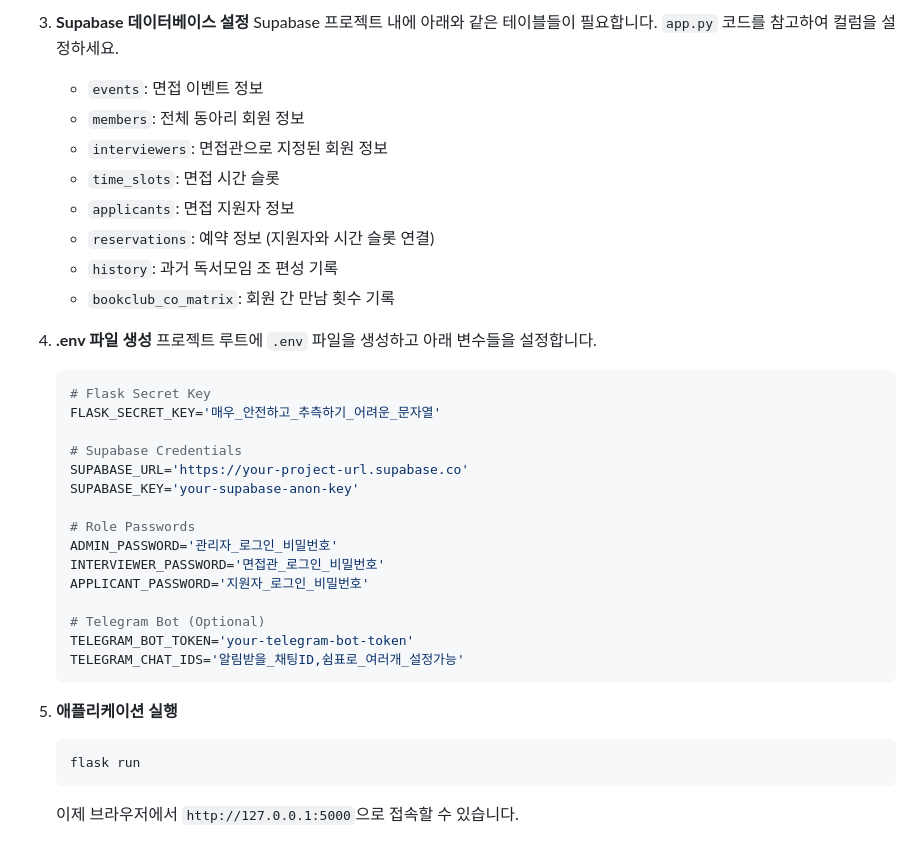
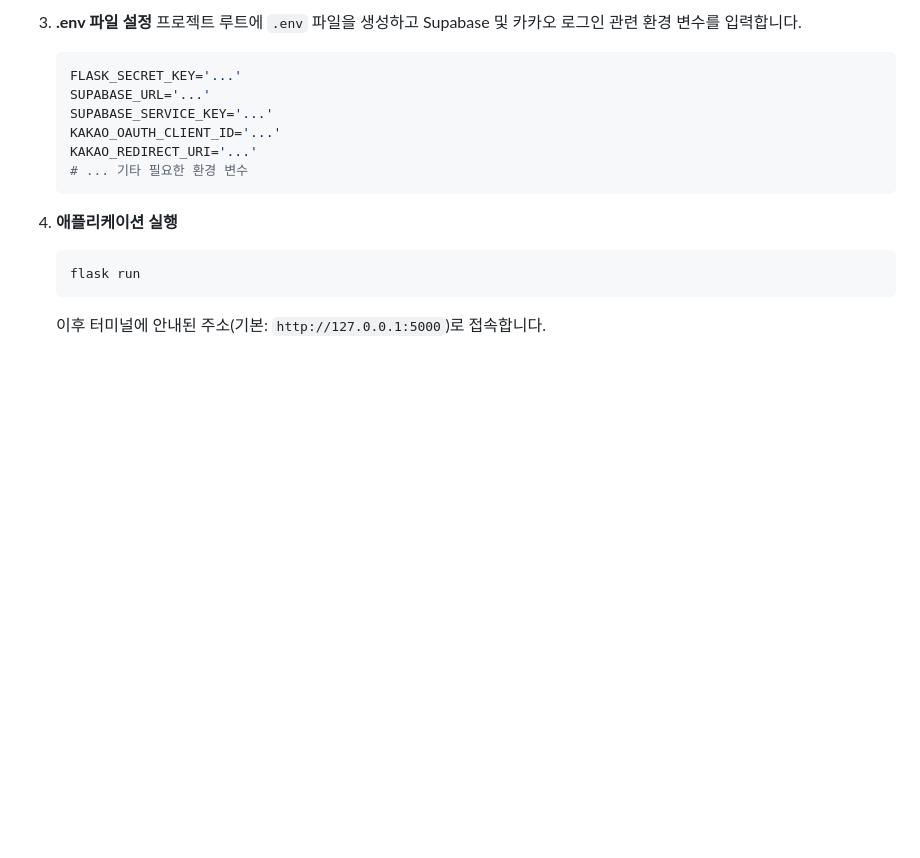
Before and after one commit to 0neiszer0/book_member_maker, a Markdown page: readme.md, the part around one of its changes. Drawn GitHub-style; blank space fills up the shorter version.

````diff
--- a/readme.md
+++ b/readme.md
@@ -80,42 +58,21 @@
     ```
 
-3.  **Supabase 데이터베이스 설정**
-    Supabase 프로젝트 내에 아래와 같은 테이블들이 필요합니다. `app.py` 코드를 참고하여 컬럼을 설정하세요.
-
-      * `events`: 면접 이벤트 정보
-      * `members`: 전체 동아리 회원 정보
-      * `interviewers`: 면접관으로 지정된 회원 정보
-      * `time_slots`: 면접 시간 슬롯
-      * `applicants`: 면접 지원자 정보
-      * `reservations`: 예약 정보 (지원자와 시간 슬롯 연결)
-      * `history`: 과거 독서모임 조 편성 기록
-      * `bookclub_co_matrix`: 회원 간 만남 횟수 기록
-
-4.  **.env 파일 생성**
-    프로젝트 루트에 `.env` 파일을 생성하고 아래 변수들을 설정합니다.
+3.  **.env 파일 설정**
+    프로젝트 루트에 `.env` 파일을 생성하고 Supabase 및 카카오 로그인 관련 환경 변수를 입력합니다.
 
     ```env
-    # Flask Secret Key
-    FLASK_SECRET_KEY='매우_안전하고_추측하기_어려운_문자열'
-
-    # Supabase Credentials
-    SUPABASE_URL='https://your-project-url.supabase.co'
-    SUPABASE_KEY='your-supabase-anon-key'
-
-    # Role Passwords
-    ADMIN_PASSWORD='관리자_로그인_비밀번호'
-    INTERVIEWER_PASSWORD='면접관_로그인_비밀번호'
-    APPLICANT_PASSWORD='지원자_로그인_비밀번호'
-
-    # Telegram Bot (Optional)
-    TELEGRAM_BOT_TOKEN='your-telegram-bot-token'
-    TELEGRAM_CHAT_IDS='알림받을_채팅ID,쉼표로_여러개_설정가능'
+    FLASK_SECRET_KEY='...'
+    SUPABASE_URL='...'
+    SUPABASE_SERVICE_KEY='...'
+    KAKAO_OAUTH_CLIENT_ID='...'
+    KAKAO_REDIRECT_URI='...'
+    # ... 기타 필요한 환경 변수
     ```
 
-5.  **애플리케이션 실행**
+4.  **애플리케이션 실행**
 
     ```bash
     flask run
     ```
 
-    이제 브라우저에서 `http://127.0.0.1:5000`으로 접속할 수 있습니다.
+    이후 터미널에 안내된 주소(기본: `http://127.0.0.1:5000`)로 접속합니다.
````
Also changed, not shown: other parts of readme.md (+31 -53 lines).
